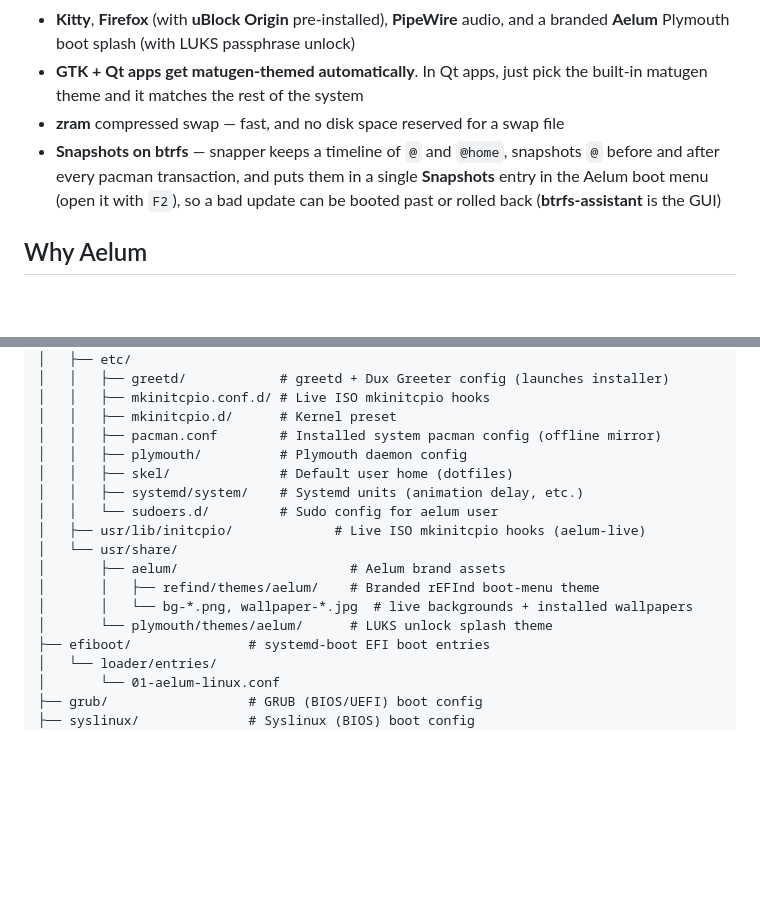
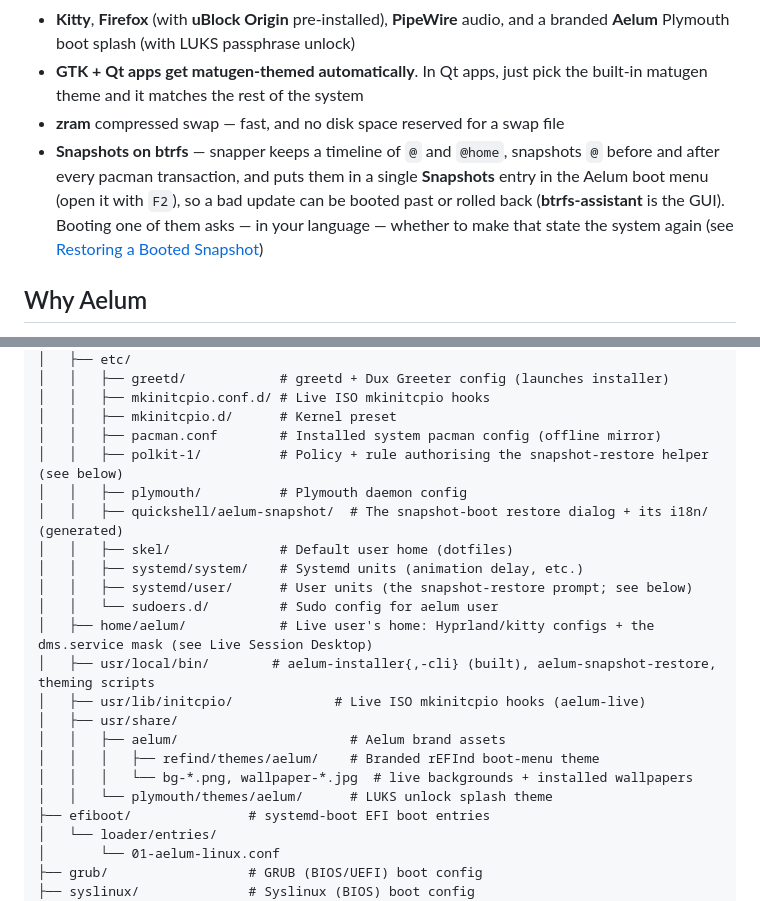
Before and after one commit to aelum-dev/live-iso, a Markdown page: README.md, 2 parts joined by grey strips. GitHub-like rendering; blank space fills up the shorter version.

```diff
--- a/README.md
+++ b/README.md
@@ -26,7 +26,7 @@ The installer hands you a finished desktop, pre-configured and ready:
 - **Kitty**, **Firefox** (with **uBlock Origin** pre-installed), **PipeWire** audio, and a branded **Aelum** Plymouth boot splash (with LUKS passphrase unlock)
 - **GTK + Qt apps get matugen-themed automatically**. In Qt apps, just pick the built-in matugen theme and it matches the rest of the system
 - **zram** compressed swap — fast, and no disk space reserved for a swap file
-- **Snapshots on btrfs** — snapper keeps a timeline of `@` and `@home`, snapshots `@` before and after every pacman transaction, and puts them in a single **Snapshots** entry in the Aelum boot menu (open it with `F2`), so a bad update can be booted past or rolled back (**btrfs-assistant** is the GUI)
+- **Snapshots on btrfs** — snapper keeps a timeline of `@` and `@home`, snapshots `@` before and after every pacman transaction, and puts them in a single **Snapshots** entry in the Aelum boot menu (open it with `F2`), so a bad update can be booted past or rolled back (**btrfs-assistant** is the GUI). Booting one of them asks — in your language — whether to make that state the system again (see [Restoring a Booted Snapshot](#restoring-a-booted-snapshot-shipped-from-here))
 
 ## Why Aelum
 
@@ -54,16 +54,21 @@ This repo is the **Aelum profile** — the content that goes into the ISO. The b
 │   │   ├── mkinitcpio.conf.d/ # Live ISO mkinitcpio hooks
 │   │   ├── mkinitcpio.d/      # Kernel preset
 │   │   ├── pacman.conf        # Installed system pacman config (offline mirror)
+│   │   ├── polkit-1/          # Policy + rule authorising the snapshot-restore helper (see below)
 │   │   ├── plymouth/          # Plymouth daemon config
+│   │   ├── quickshell/aelum-snapshot/  # The snapshot-boot restore dialog + its i18n/ (generated)
 │   │   ├── skel/              # Default user home (dotfiles)
 │   │   ├── systemd/system/    # Systemd units (animation delay, etc.)
+│   │   ├── systemd/user/      # User units (the snapshot-restore prompt; see below)
 │   │   └── sudoers.d/         # Sudo config for aelum user
+│   ├── home/aelum/            # Live user's home: Hyprland/kitty configs + the dms.service mask (see Live Session Desktop)
+│   ├── usr/local/bin/        # aelum-installer{,-cli} (built), aelum-snapshot-restore, theming scripts
 │   ├── usr/lib/initcpio/             # Live ISO mkinitcpio hooks (aelum-live)
-│   └── usr/share/
-│       ├── aelum/                      # Aelum brand assets
-│       │   ├── refind/themes/aelum/    # Branded rEFInd boot-menu theme
-│       │   └── bg-*.png, wallpaper-*.jpg  # live backgrounds + installed wallpapers
-│       └── plymouth/themes/aelum/      # LUKS unlock splash theme
+│   ├── usr/share/
+│   │   ├── aelum/                      # Aelum brand assets
+│   │   │   ├── refind/themes/aelum/    # Branded rEFInd boot-menu theme
+│   │   │   └── bg-*.png, wallpaper-*.jpg  # live backgrounds + installed wallpapers
+│   │   └── plymouth/themes/aelum/      # LUKS unlock splash theme
 ├── efiboot/               # systemd-boot EFI boot entries
 │   └── loader/entries/
 │       └── 01-aelum-linux.conf
```
Also changed, not shown: other parts of README.md (+71 -0 lines).
